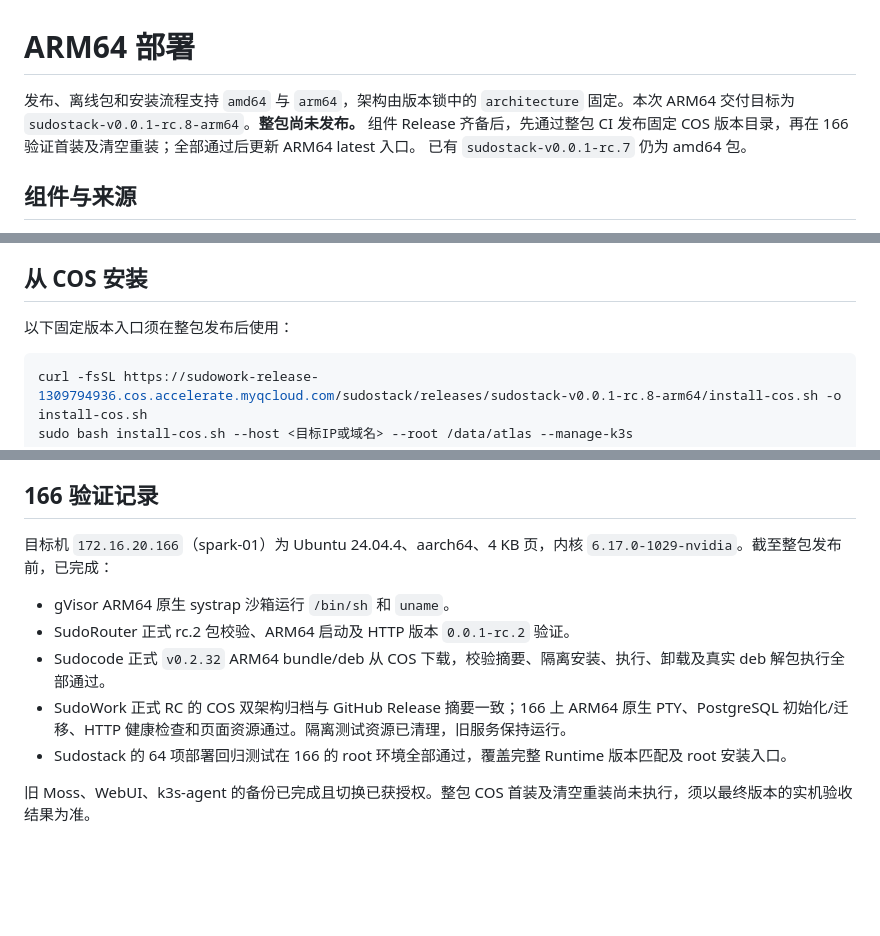
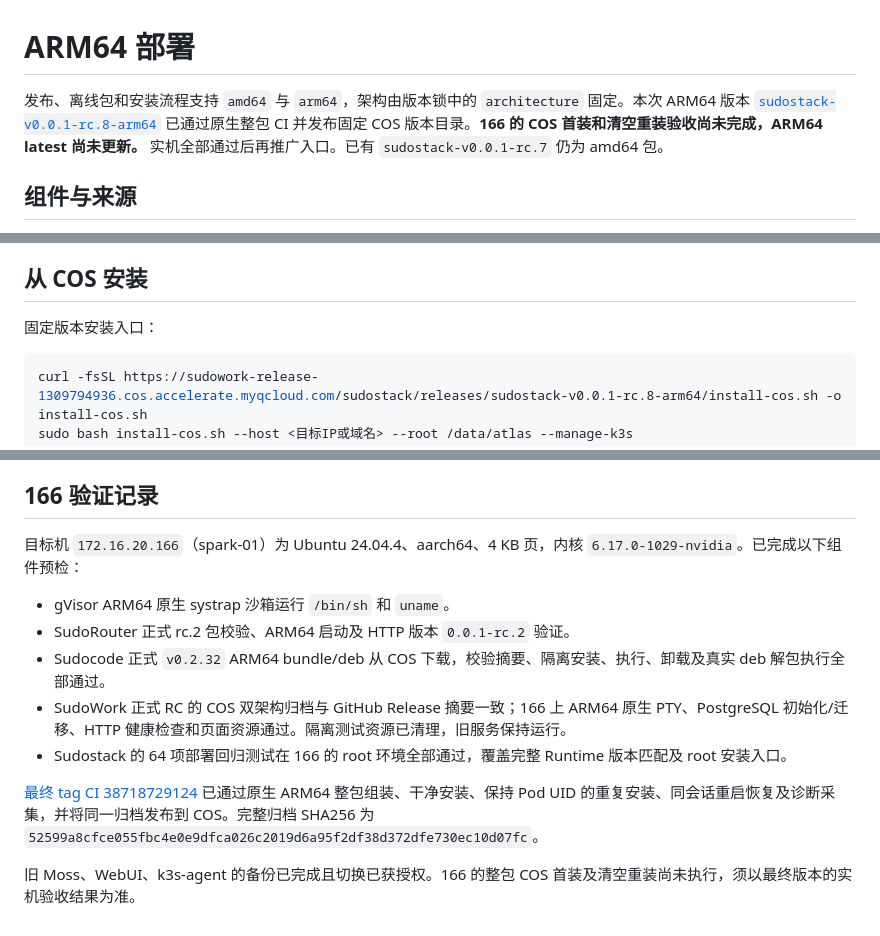
Before and after one commit to sudoprivacy/sudostack, a Markdown page: docs/deployment/arm64.md, 3 parts joined by grey strips. Rendered like a GitHub page; blank space fills up the shorter version.

Commit message:
docs(deploy): record published ARM64 suite and CI acceptance

````diff
--- a/docs/deployment/arm64.md
+++ b/docs/deployment/arm64.md
@@ -1,6 +1,6 @@
 # ARM64 部署
 
-发布、离线包和安装流程支持 `amd64` 与 `arm64`，架构由版本锁中的 `architecture` 固定。本次 ARM64 交付目标为 `sudostack-v0.0.1-rc.8-arm64`。**整包尚未发布。** 组件 Release 齐备后，先通过整包 CI 发布固定 COS 版本目录，再在 166 验证首装及清空重装；全部通过后更新 ARM64 latest 入口。 已有 `sudostack-v0.0.1-rc.7` 仍为 amd64 包。
+发布、离线包和安装流程支持 `amd64` 与 `arm64`，架构由版本锁中的 `architecture` 固定。本次 ARM64 版本 [`sudostack-v0.0.1-rc.8-arm64`](https://github.com/sudoprivacy/sudostack/releases/tag/sudostack-v0.0.1-rc.8-arm64) 已通过原生整包 CI 并发布固定 COS 版本目录。**166 的 COS 首装和清空重装验收尚未完成，ARM64 latest 尚未更新。** 实机全部通过后再推广入口。已有 `sudostack-v0.0.1-rc.7` 仍为 amd64 包。
 
 ## 组件与来源
 
@@ -29,7 +29,7 @@ Sudocode 从 0.2.32 起补齐 Linux ARM64 bundle/deb，ARM64 二进制要求 gli
 
 ## 从 COS 安装
 
-以下固定版本入口须在整包发布后使用：
+固定版本安装入口：
 
 ```bash
 curl -fsSL https://sudowork-release-1309794936.cos.accelerate.myqcloud.com/sudostack/releases/sudostack-v0.0.1-rc.8-arm64/install-cos.sh -o install-cos.sh
@@ -67,7 +67,7 @@ gh workflow run deployment-release.yml -R sudoprivacy/sudostack \
 
 ## 166 验证记录
 
-目标机 `172.16.20.166`（spark-01）为 Ubuntu 24.04.4、aarch64、4 KB 页，内核 `6.17.0-1029-nvidia`。截至整包发布前，已完成：
+目标机 `172.16.20.166`（spark-01）为 Ubuntu 24.04.4、aarch64、4 KB 页，内核 `6.17.0-1029-nvidia`。已完成以下组件预检：
 
 - gVisor ARM64 原生 systrap 沙箱运行 `/bin/sh` 和 `uname`。
 - SudoRouter 正式 rc.2 包校验、ARM64 启动及 HTTP 版本 `0.0.1-rc.2` 验证。
@@ -75,4 +75,6 @@ gh workflow run deployment-release.yml -R sudoprivacy/sudostack \
 - SudoWork 正式 RC 的 COS 双架构归档与 GitHub Release 摘要一致；166 上 ARM64 原生 PTY、PostgreSQL 初始化/迁移、HTTP 健康检查和页面资源通过。隔离测试资源已清理，旧服务保持运行。
 - Sudostack 的 64 项部署回归测试在 166 的 root 环境全部通过，覆盖完整 Runtime 版本匹配及 root 安装入口。
 
-旧 Moss、WebUI、k3s-agent 的备份已完成且切换已获授权。整包 COS 首装及清空重装尚未执行，须以最终版本的实机验收结果为准。
+[最终 tag CI 38718729124](https://github.com/sudoprivacy/sudostack/actions/runs/38718729124) 已通过原生 ARM64 整包组装、干净安装、保持 Pod UID 的重复安装、同会话重启恢复及诊断采集，并将同一归档发布到 COS。完整归档 SHA256 为 `52599a8cfce055fbc4e0e9dfca026c2019d6a95f2df38d372dfe730ec10d07fc`。
+
+旧 Moss、WebUI、k3s-agent 的备份已完成且切换已获授权。166 的整包 COS 首装及清空重装尚未执行，须以最终版本的实机验收结果为准。
````
